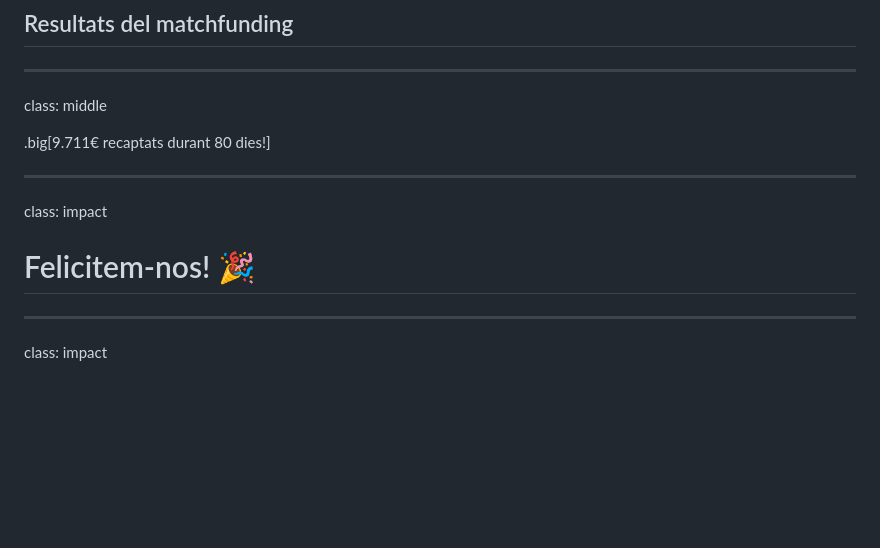
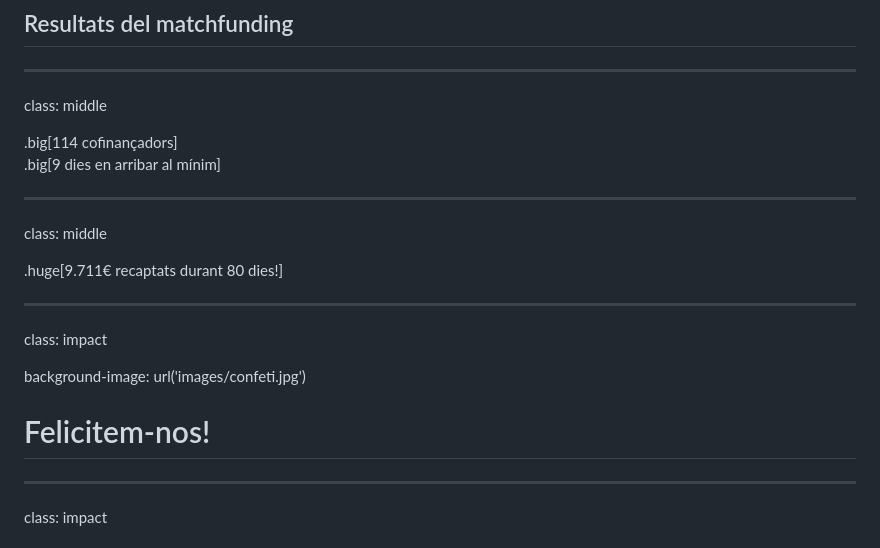
Before and after one commit to coopdevs/assemblea_katuma_30_05_2018, a Markdown page: presentation.md, the part around the change. GitHub-like rendering; blank space fills up the shorter version.

Commit message:
Add data about the matchfunding

```diff
--- a/presentation.md
+++ b/presentation.md
@@ -59,13 +59,22 @@ class: impact
 
 class: middle
 
-.big[9.711€ recaptats durant 80 dies!]
+.big[114 cofinançadors]<br>
+.big[9 dies en arribar al mínim]
+
+---
+
+class: middle
+
+.huge[9.711€ recaptats durant 80 dies!]
 
 ---
 
 class: impact
 
-# Felicitem-nos! 🎉
+background-image: url('images/confeti.jpg')
+
+# Felicitem-nos!
 
 ---
 
```
Also changed, not shown: images/confeti.jpg (added).
